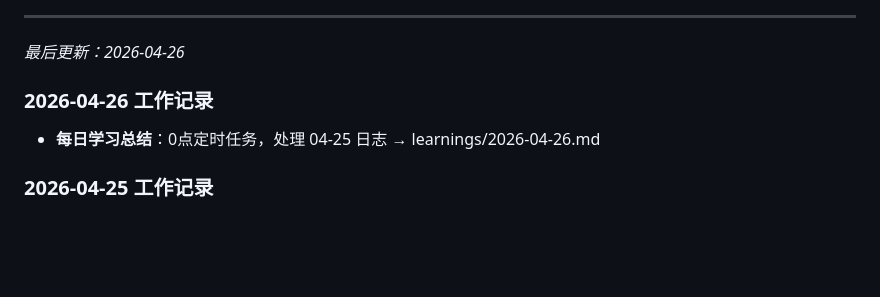
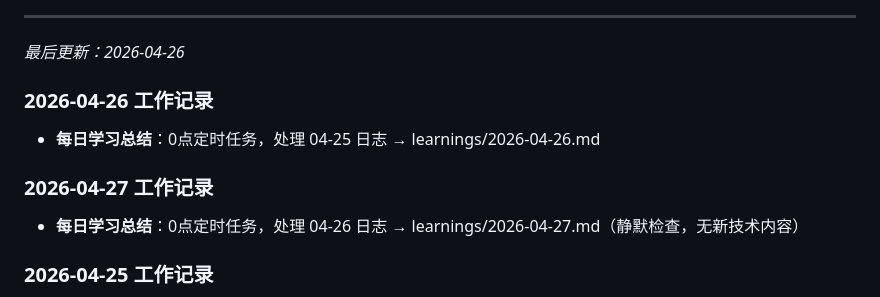
Before and after one commit to hhhhhyz-11/ai-memory, a Markdown page: MEMORY.md, the part around one of its changes. GitHub-like rendering; blank space fills up the shorter version.

Commit message:
每日学习总结 2026-04-27

```diff
--- a/MEMORY.md
+++ b/MEMORY.md
@@ -161,6 +161,10 @@ openclaw gateway restart
 
 - **每日学习总结**：0点定时任务，处理 04-25 日志 → learnings/2026-04-26.md
 
+### 2026-04-27 工作记录
+
+- **每日学习总结**：0点定时任务，处理 04-26 日志 → learnings/2026-04-27.md（静默检查，无新技术内容）
+
 ### 2026-04-25 工作记录
 
 - **Oracle HR 示例库部署**：帮助用户在虚拟机上部署 Oracle 环境
```
Also changed, not shown: other parts of MEMORY.md (+5 -0 lines), learnings/2026-04-27.md (added, +20 -0 lines).
